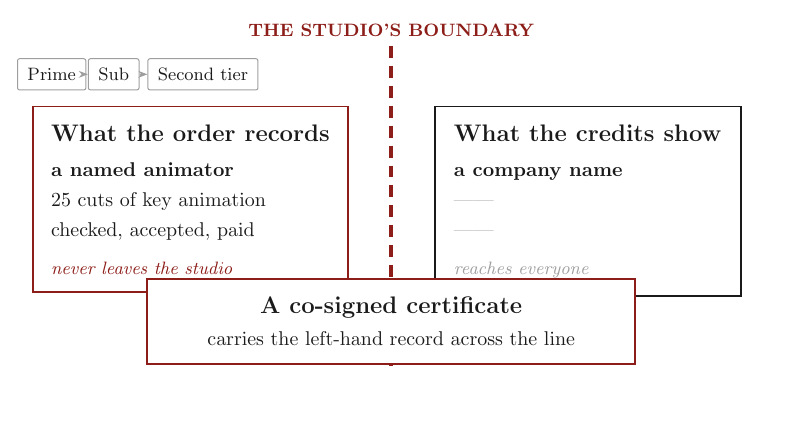
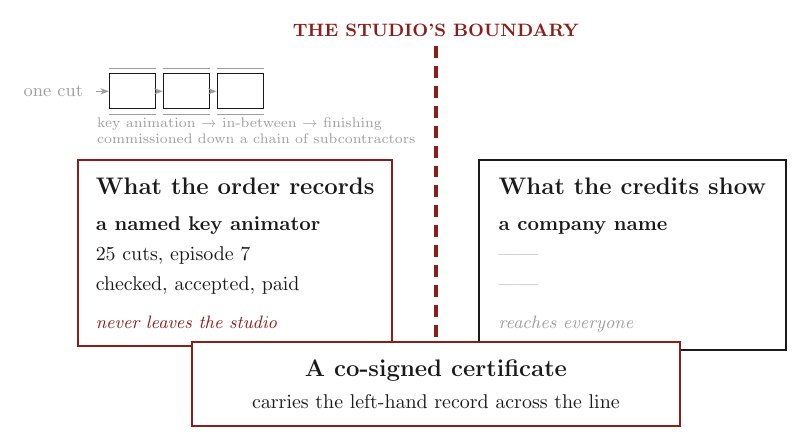
Before and after one commit to TakatoPhy/animator-sbt-paper, a LaTeX figure (paper/figures/cut_record.tex): the whole page, the shorter picture padded with empty space. Compiled offline with pdfLaTeX.

Commit message:
Put the industry back into the figure
Removing the production stages generalised the figure past the point of
usefulness: what remained could have described any subcontracting chain, and the
paper's defensible asset is the domain analysis, not a generic credentialing
claim. Ledger publishes single-vertical work -- railway control, carbon markets,
cross-border service of process -- so the scope clause asks for an argument about
prevalence, not for the setting to be erased.

The figure now opens on a short strip of frames moving through key animation,
in-between and finishing, which reads as animation without a caption, and notes
that the work is commissioned down a chain of subcontractors. The boundary and
the two records are unchanged, since that asymmetry is the claim.

Co-Authored-By: Claude Opus 5 (1M context) <noreply@anthropic.com>

```diff
--- a/paper/figures/cut_record.tex
+++ b/paper/figures/cut_record.tex
@@ -12,37 +12,51 @@
 \begin{document}
 \begin{tikzpicture}[
   font=\rmfamily, ink,
-  tierbox/.style={draw=mute, line width=0.5pt, rounded corners=1pt,
-                  minimum height=0.55cm, inner xsep=5pt, font=\small,
-                  text=ink},
+  frame/.style={draw=ink, line width=0.5pt, minimum width=0.82cm,
+                minimum height=0.62cm, inner sep=0pt},
   record/.style={draw=ink, line width=1pt, minimum width=5.4cm,
                  align=left, inner sep=9pt},
-  flow/.style={-{Stealth[length=2.4mm]}, draw=accent, line width=0.9pt},
+  fwd/.style={-{Stealth[length=1.5mm]}, draw=mute, line width=0.5pt},
 ]
 
 % ============ the boundary: the hero of the figure ==========================
 \draw[draw=accent, line width=2pt, dash pattern=on 6pt off 4pt]
-  (0,1.35) -- (0,-4.3);
-\node[anchor=south, font=\bfseries\small, text=accent] at (0,1.4)
+  (0,2.15) -- (0,-4.55);
+\node[anchor=south, font=\bfseries\small, text=accent] at (0,2.2)
   {THE STUDIO'S BOUNDARY};
 
+% ============ one cut, worked through three stages ==========================
+\node[frame] (f1) at (-5.35,1.35) {};
+\node[frame] (f2) at (-4.4,1.35) {};
+\node[frame] (f3) at (-3.45,1.35) {};
+\foreach \f in {f1,f2,f3}{
+  \draw[draw=mute, line width=0.3pt] ([yshift=2.5pt]\f.north west) --
+    ([yshift=2.5pt]\f.north east);
+  \draw[draw=mute, line width=0.3pt] ([yshift=-2.5pt]\f.south west) --
+    ([yshift=-2.5pt]\f.south east);
+}
+\draw[fwd] (f1) -- (f2);
+\draw[fwd] (f2) -- (f3);
+\node[font=\scriptsize, text=mute, anchor=north west, align=left]
+  at (-6.1,1.0)
+  {key animation \textrightarrow\ in-between \textrightarrow\ finishing};
+\node[font=\small, text=mute, anchor=east] at (-6.1,1.35) {one cut};
+\draw[fwd] (-6.0,1.35) -- (f1);
+
+\node[font=\scriptsize, text=mute, anchor=north west, align=left] at (-6.1,0.72)
+  {commissioned down a chain of subcontractors};
+
 % ============ left: what the studio knows ===================================
-\node[tierbox, anchor=west] (t1) at (-6.6,0.85) {Prime};
-\node[tierbox, anchor=west] (t2) at (-5.35,0.85) {Sub};
-\node[tierbox, anchor=west] (t3) at (-4.3,0.85) {Second tier};
-\draw[-{Stealth[length=1.6mm]}, draw=mute, line width=0.5pt] (t1) -- (t2);
-\draw[-{Stealth[length=1.6mm]}, draw=mute, line width=0.5pt] (t2) -- (t3);
-
-\node[record, anchor=north east, draw=accent] (order) at (-0.75,0.3) {
+\node[record, anchor=north east, draw=accent] (order) at (-0.75,0.15) {
   \textbf{\large What the order records}\\[6pt]
-  {\normalsize \textbf{a named animator}}\\[3pt]
-  {\normalsize 25 cuts of key animation}\\[3pt]
+  {\normalsize \textbf{a named key animator}}\\[3pt]
+  {\normalsize 25 cuts, episode 7}\\[3pt]
   {\normalsize checked, accepted, paid}\\[7pt]
   {\small\itshape\textcolor{accent}{never leaves the studio}}
 };
 
 % ============ right: what the world sees ====================================
-\node[record, anchor=north west] (credits) at (0.75,0.3) {
+\node[record, anchor=north west] (credits) at (0.75,0.15) {
   \textbf{\large What the credits show}\\[6pt]
   {\normalsize \textbf{a company name}}\\[3pt]
   {\normalsize \textcolor{mute}{------}}\\[3pt]
@@ -52,12 +66,10 @@
 
 % ============ the certificate crosses ========================================
 \node[record, anchor=north, minimum width=8.6cm, draw=accent, align=center,
-      fill=white] (sbt) at (0,-2.75) {
+      fill=white] (sbt) at (0,-3.05) {
   \textbf{\large A co-signed certificate}\\[4pt]
   {\normalsize carries the left-hand record across the line}
 };
 
-
-
 \end{tikzpicture}
 \end{document}
```
Also changed, not shown: paper/figures/cut_record.tex (2 more changed lines).
